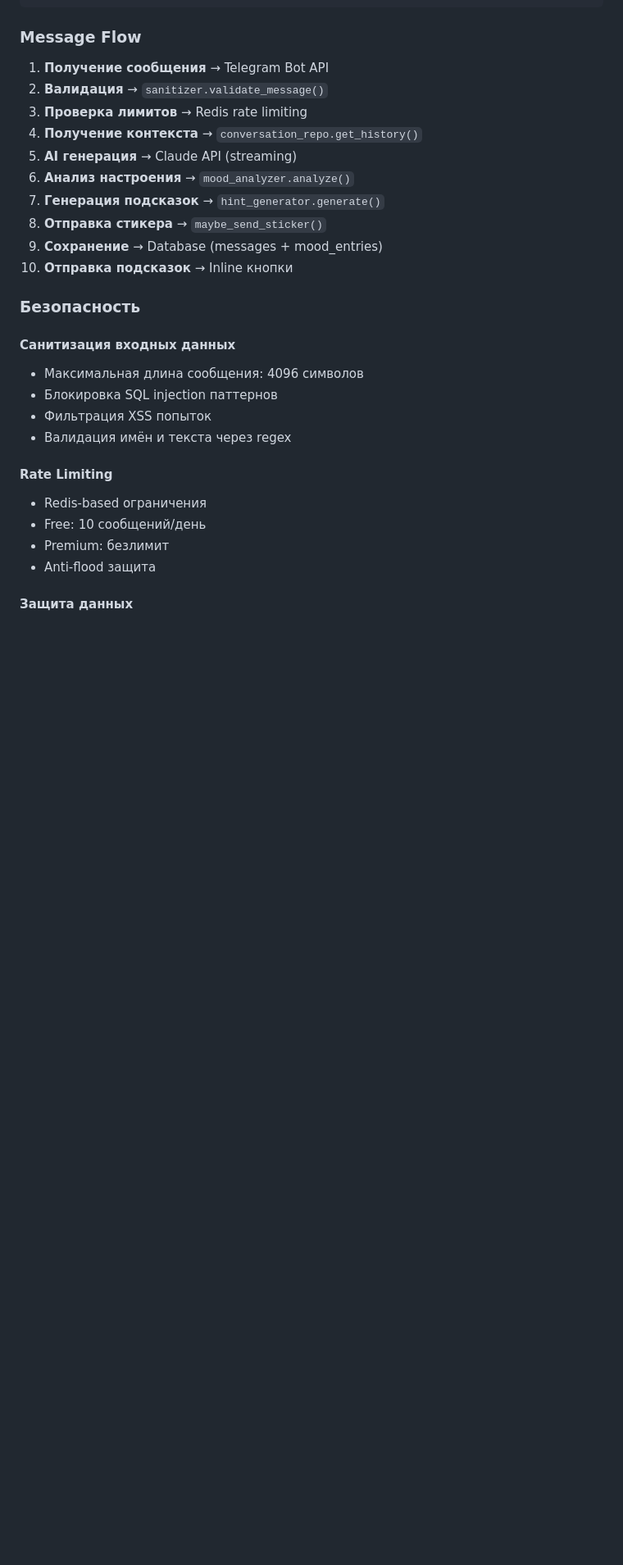
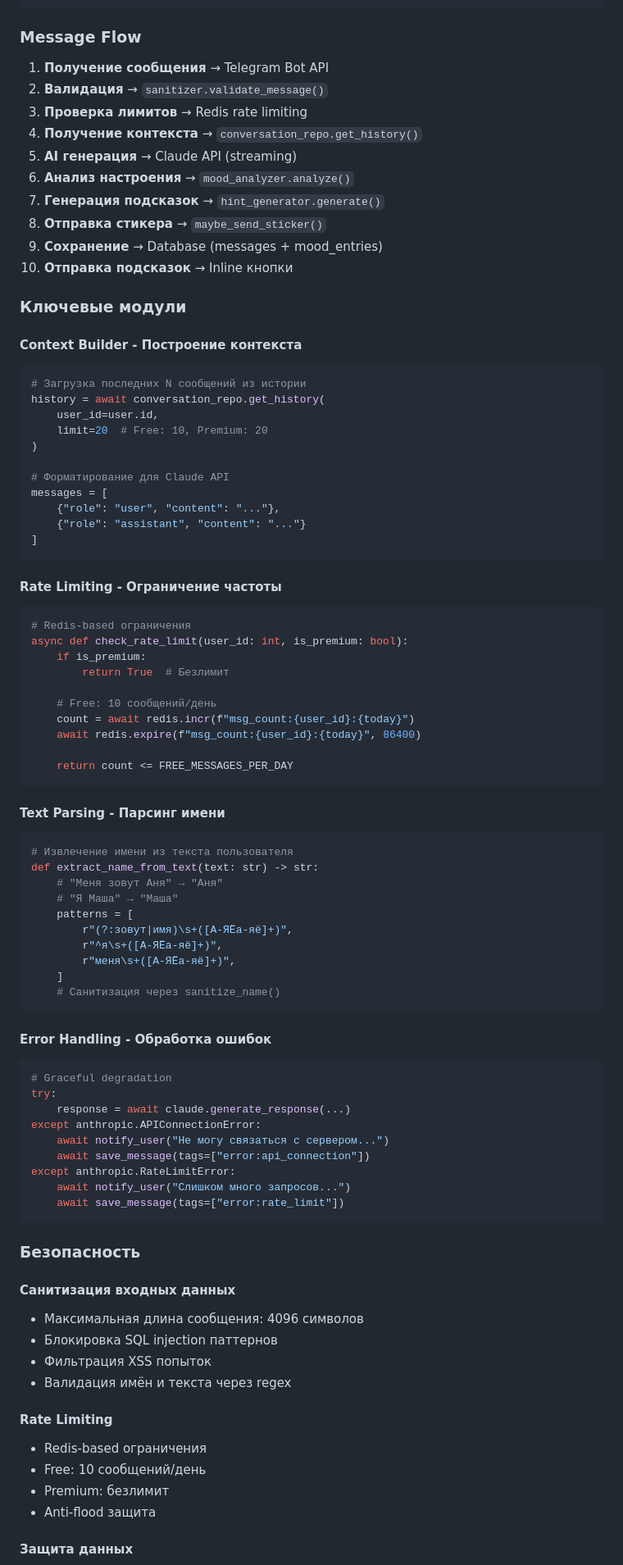
Before and after one commit to ircitdev/MiraBot, a Markdown page: README.md, the part around one of its changes. Shown at 82% size. GitHub-like rendering; blank space fills up the shorter version.

Commit message:
Добавлены ключевые модули в документацию и исправлен markdown
Изменения:
- Добавлены примеры кода для Context Builder, Rate Limiting, Text Parsing, Error Handling
- Исправлен markdown (language tags для code blocks, blank lines)
- Документация теперь полностью соответствует markdownlint

🤖 Generated with [Claude Code](https://claude.com/claude-code)

Co-Authored-By: Claude Sonnet 4.5 <noreply@anthropic.com>

````diff
--- a/README.md
+++ b/README.md
@@ -172,6 +172,68 @@ python -m bot.main
 9. **Сохранение** → Database (messages + mood_entries)
 10. **Отправка подсказок** → Inline кнопки
 
+### Ключевые модули
+
+#### Context Builder - Построение контекста
+
+```python
+# Загрузка последних N сообщений из истории
+history = await conversation_repo.get_history(
+    user_id=user.id,
+    limit=20  # Free: 10, Premium: 20
+)
+
+# Форматирование для Claude API
+messages = [
+    {"role": "user", "content": "..."},
+    {"role": "assistant", "content": "..."}
+]
+```
+
+#### Rate Limiting - Ограничение частоты
+
+```python
+# Redis-based ограничения
+async def check_rate_limit(user_id: int, is_premium: bool):
+    if is_premium:
+        return True  # Безлимит
+
+    # Free: 10 сообщений/день
+    count = await redis.incr(f"msg_count:{user_id}:{today}")
+    await redis.expire(f"msg_count:{user_id}:{today}", 86400)
+
+    return count <= FREE_MESSAGES_PER_DAY
+```
+
+#### Text Parsing - Парсинг имени
+
+```python
+# Извлечение имени из текста пользователя
+def extract_name_from_text(text: str) -> str:
+    # "Меня зовут Аня" → "Аня"
+    # "Я Маша" → "Маша"
+    patterns = [
+        r"(?:зовут|имя)\s+([А-ЯЁа-яё]+)",
+        r"^я\s+([А-ЯЁа-яё]+)",
+        r"меня\s+([А-ЯЁа-яё]+)",
+    ]
+    # Санитизация через sanitize_name()
+```
+
+#### Error Handling - Обработка ошибок
+
+```python
+# Graceful degradation
+try:
+    response = await claude.generate_response(...)
+except anthropic.APIConnectionError:
+    await notify_user("Не могу связаться с сервером...")
+    await save_message(tags=["error:api_connection"])
+except anthropic.RateLimitError:
+    await notify_user("Слишком много запросов...")
+    await save_message(tags=["error:rate_limit"])
+```
+
 ### Безопасность
 
 #### Санитизация входных данных
````
Also changed, not shown: other parts of README.md (+3 -2 lines).
